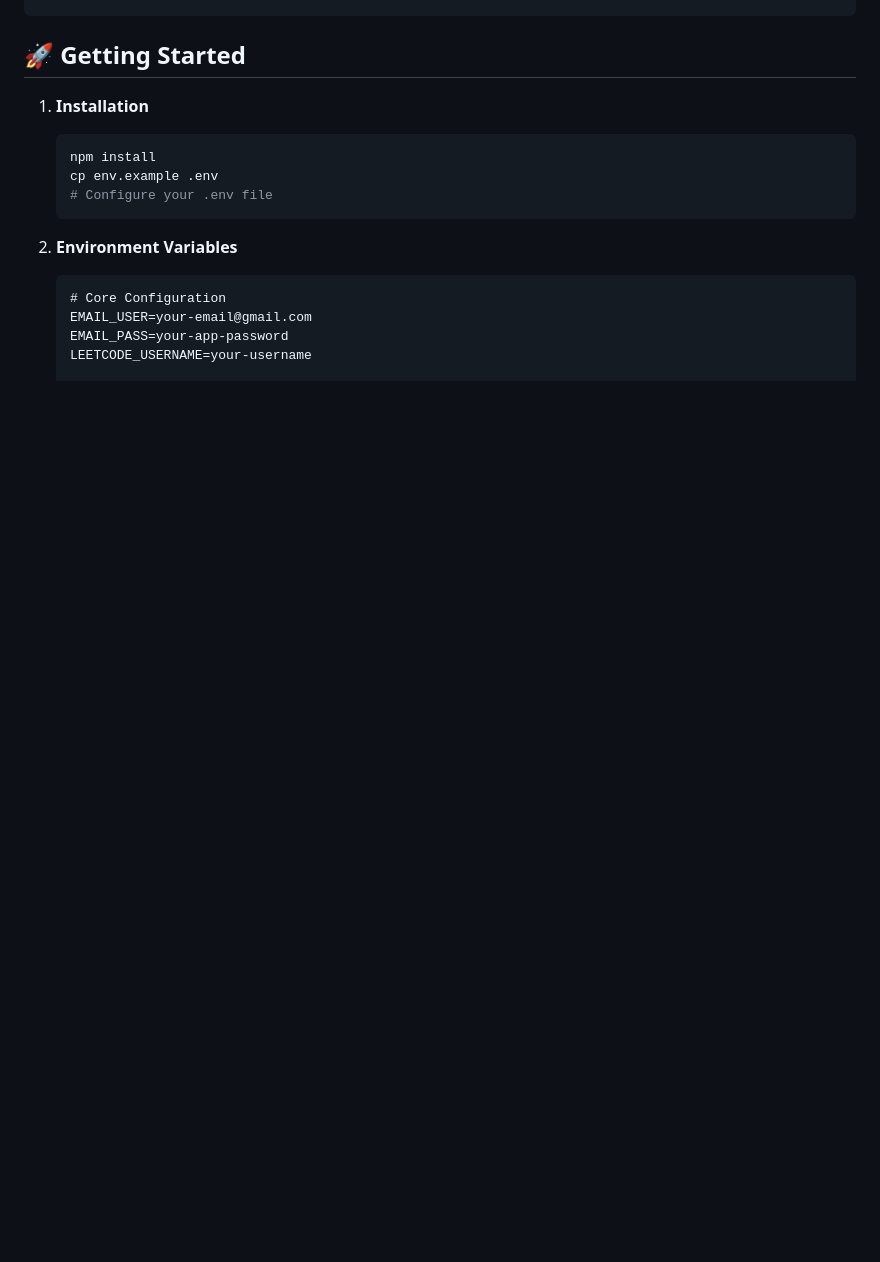
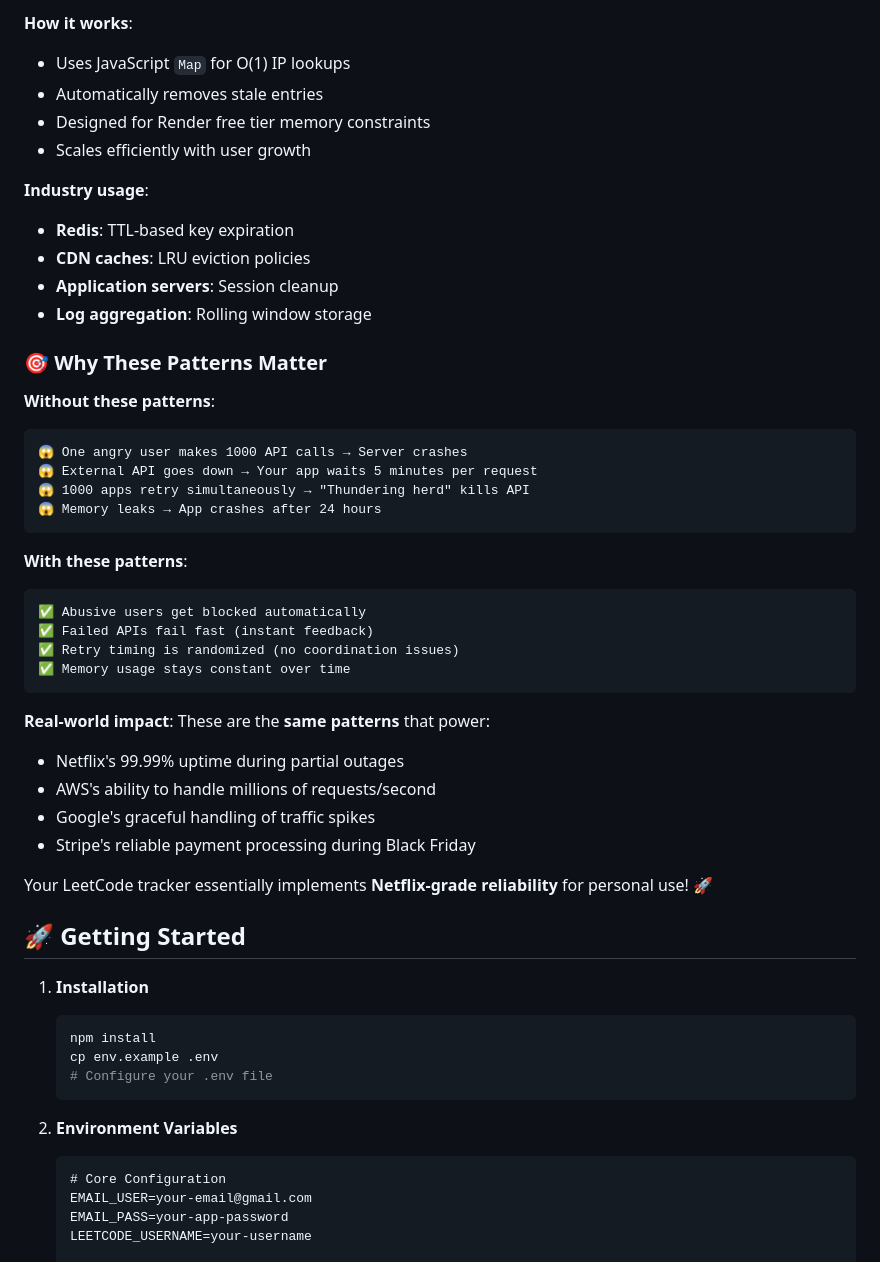
Before and after one commit to avni-salhotra/forge-mind, a Markdown page: README.md, the part around the change printed below. Drawn GitHub-style; blank space fills up the shorter version.

````diff
--- a/README.md
+++ b/README.md
@@ -56,3 +181,40 @@ A comprehensive learning platform that helps you master both LeetCode problems a
+**How it works**:
+- Uses JavaScript `Map` for O(1) IP lookups
+- Automatically removes stale entries
+- Designed for Render free tier memory constraints
+- Scales efficiently with user growth
+
+**Industry usage**:
+- **Redis**: TTL-based key expiration
+- **CDN caches**: LRU eviction policies
+- **Application servers**: Session cleanup
+- **Log aggregation**: Rolling window storage
+
+### 🎯 Why These Patterns Matter
+
+**Without these patterns**:
+```
+😱 One angry user makes 1000 API calls → Server crashes
+😱 External API goes down → Your app waits 5 minutes per request
+😱 1000 apps retry simultaneously → "Thundering herd" kills API
+😱 Memory leaks → App crashes after 24 hours
+```
+
+**With these patterns**:
+```
+✅ Abusive users get blocked automatically
+✅ Failed APIs fail fast (instant feedback)
+✅ Retry timing is randomized (no coordination issues)
+✅ Memory usage stays constant over time
+```
+
+**Real-world impact**: These are the **same patterns** that power:
+- Netflix's 99.99% uptime during partial outages
+- AWS's ability to handle millions of requests/second
+- Google's graceful handling of traffic spikes
+- Stripe's reliable payment processing during Black Friday
+
+Your LeetCode tracker essentially implements **Netflix-grade reliability** for personal use! 🚀
 
 ## 🚀 Getting Started
 
````
Also changed, not shown: other parts of README.md (+125 -0 lines).
